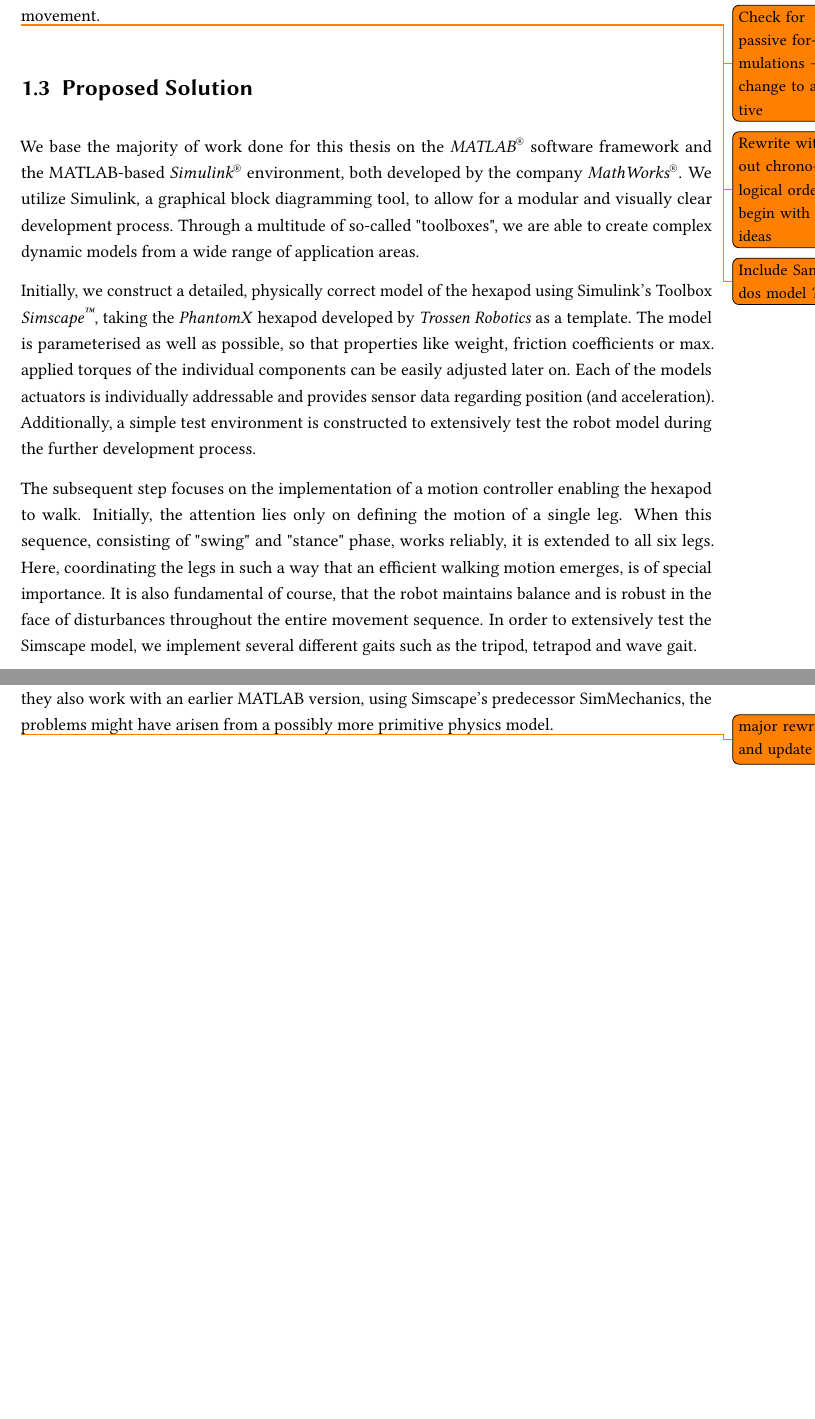
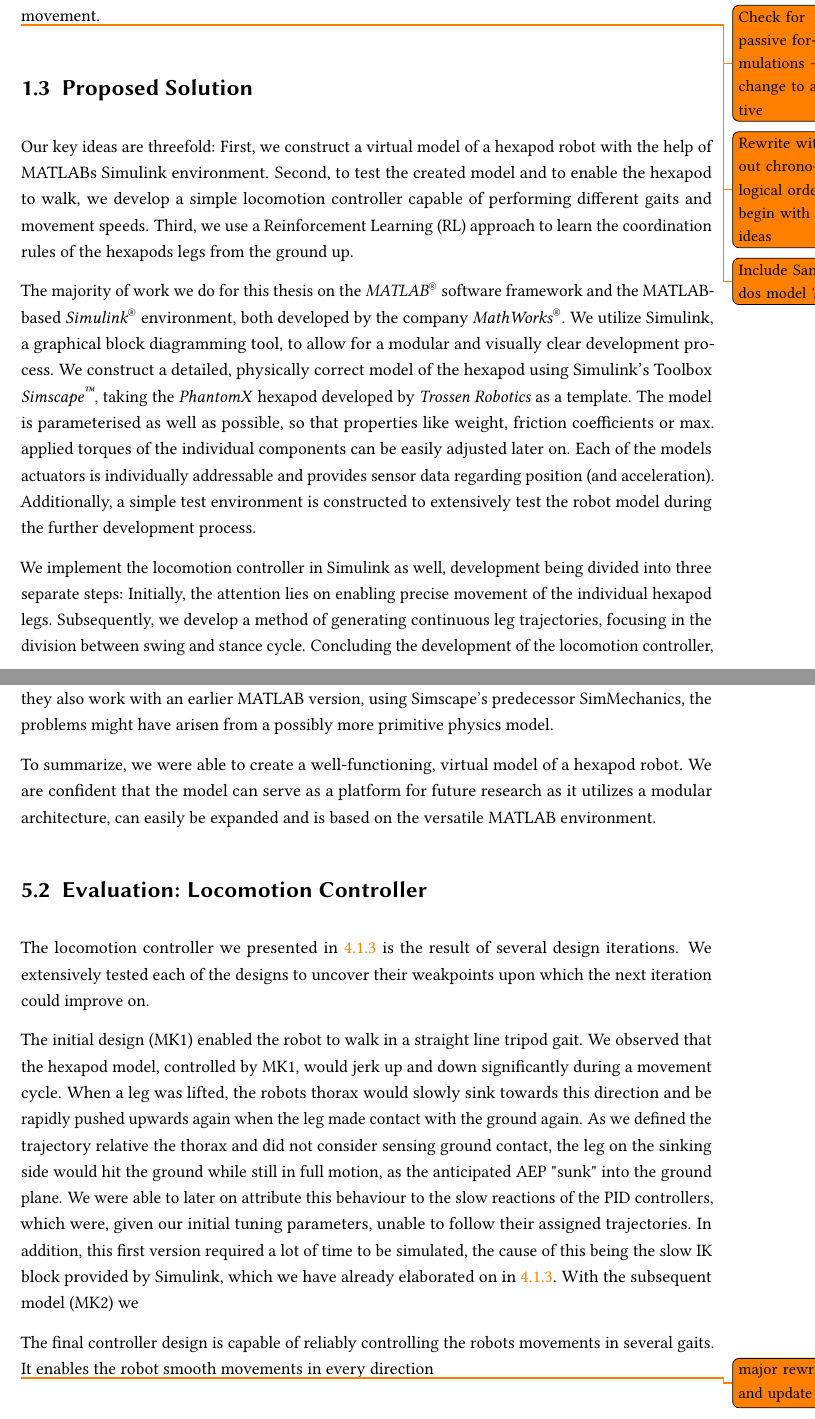
Before and after one commit to bastianklein612/Bachelor-Thesis, a LaTeX thesis (documents/thesis.tex, which reads documents/chapter/introduction.tex, documents/chapter/results.tex): two parts of pages 10 and 36 of 46 before the commit and two parts of pages 10 and 36 of 47 after it, joined at a grey line, cut so that both start at the same text, the shorter picture padded with empty space. Compiled offline with pdfLaTeX.

Commit message:
Minor progress on thesis, mainly corrections, updated notes to 25.10.

```diff
--- a/documents/chapter/introduction.tex
+++ b/documents/chapter/introduction.tex
@@ -113,22 +113,20 @@ The model also has to show the capability of performing several different gait p
 %It should also be possible to adjust modules of the motion controller or change properties of the model without having to reconfigure the entire system.
 %After a robust model and a reliable controller have been developed, the focus is on using machine learning to enable the robot to learn leg coordination on its own.
 %It would be particularly interesting to determine if already familiar gaits become recognizable or if entirely new forms of movement emerge.
+Our key ideas are threefold: First, we construct a virtual model of a hexapod robot with the help of MATLABs Simulink environment.
+Second, to test the created model and to enable the hexapod to walk, we develop a simple locomotion controller capable of performing different gaits and movement speeds.
+Third, we use a Reinforcement Learning (RL) approach to learn the coordination rules of the hexapods legs from the ground up.
 
-We base the majority of work done for this thesis on the \textit{MATLAB\textsuperscript{\textregistered}} software framework and the MATLAB-based \textit{Simulink\textsuperscript{\textregistered}} environment, both developed by the company \textit{MathWorks\textsuperscript{\textregistered}}.
+The majority of work we do for this thesis on the \textit{MATLAB\textsuperscript{\textregistered}} software framework and the MATLAB-based \textit{Simulink\textsuperscript{\textregistered}} environment, both developed by the company \textit{MathWorks\textsuperscript{\textregistered}}.
 %MATLAB supports the development of the hexapod model as well
 We utilize Simulink, a graphical block diagramming tool, to allow for a modular and visually clear development process.
-Through a multitude of so-called "toolboxes", we are able to create complex dynamic models from a wide range of application areas.
-
-Initially, we construct a detailed, physically correct model of the hexapod using Simulink's Toolbox \textit{Simscape\textsuperscript{\texttrademark}}, taking the \emph{PhantomX} hexapod developed by \emph{Trossen Robotics} as a template.
+We construct a detailed, physically correct model of the hexapod using Simulink's Toolbox \textit{Simscape\textsuperscript{\texttrademark}}, taking the \emph{PhantomX} hexapod developed by \emph{Trossen Robotics} as a template.
 The model is parameterised as well as possible, so that properties like weight, friction coefficients or max. applied torques of the individual components can be easily adjusted later on.
 Each of the models actuators is individually addressable and provides sensor data regarding position (and acceleration).
 Additionally, a simple test environment is constructed to extensively test the robot model during the further development process.
 
-The subsequent step focuses on the implementation of a motion controller enabling the hexapod to walk.
-Initially, the attention lies only on defining the motion of a single leg.
-When this sequence, consisting of "swing" and "stance" phase, works reliably, it is extended to all six legs.
-Here, coordinating the legs in such a way that an efficient walking motion emerges, is of special importance.
-It is also fundamental of course, that the robot maintains balance and is robust in the face of disturbances throughout the entire movement sequence.
-In order to extensively test the Simscape model, we implement several different gaits such as the tripod, tetrapod and wave gait.
-%evt. a decentralized architecture such as that of Schilling et al. could also be represented (?).
+We implement the locomotion controller in Simulink as well, development being divided into three separate steps:
+Initially, the attention lies on enabling precise movement of the individual hexapod legs.
+Subsequently, we develop a method of generating continuous leg trajectories, focusing in the division between swing and stance cycle.
+Concluding the development of the locomotion controller, we combine the individual leg movements into several static gait patterns, namely tripod, tetrapod and wave gait, enabling coordinated walking.
 
--- a/documents/chapter/results.tex
+++ b/documents/chapter/results.tex
@@ -23,6 +23,25 @@ Overall, the behaviour of our robot model seems, to the best of our knowledge, b
 
 We attribute the unsatisfactory results \cite{thilderkvist2015motion}  experienced from the spatial friction forces to be most likely linked to deciding on a step size too large for stable simulations.
 As they also work with an earlier MATLAB version, using Simscape's predecessor SimMechanics, the problems might have arisen from a possibly more primitive physics model.
+
+To summarize, we were able to create a well-functioning, virtual model of a hexapod robot.
+We are confident that the model can serve as a platform for future research as it utilizes a modular architecture, can easily be expanded and is based on the versatile MATLAB  environment.
+
+
+\section{Evaluation: Locomotion Controller}
+The locomotion controller we presented in \ref{subsec: Locomotion controller} is the result of several design iterations.
+We extensively tested each of the designs to uncover their weakpoints upon which the next iteration could improve on.
+
+The initial design (MK1) enabled the robot to walk in a straight line tripod gait.
+We observed that the hexapod model, controlled by MK1, would jerk up and down significantly during a movement cycle.
+When a leg was lifted, the robots thorax would slowly sink towards this direction and be rapidly pushed upwards again when the leg made contact with the ground again.
+As we defined the trajectory relative the thorax and did not consider sensing ground contact, the leg on the sinking side would hit the ground while still in full motion, as the anticipated AEP "sunk" into the ground plane.
+We were able to later on attribute this behaviour to the slow reactions of the PID controllers, which were, given our initial tuning parameters, unable to follow their assigned trajectories.
+In addition, this first version required a lot of time to be simulated, the cause of this being the slow IK block provided by Simulink, which we have already elaborated on in \ref{subsubsec: IK Solver}.
+With the subsequent model (MK2) we
+
+The final controller design is capable of reliably controlling the robots movements in several gaits.
+It enables the robot smooth movements in every direction
 
 
 \todo{major rewrite and update}
```
Also changed, not shown: BachelorThesis_Notes.txt (+47 -1 lines), documents/chapter/conclusions.tex (+1 -1 lines), documents/chapter/methods.tex (+1 -1 lines), documents/chapter/introduction.tex (14 more changed lines), documents/chapter/results.tex (2 more changed lines).
